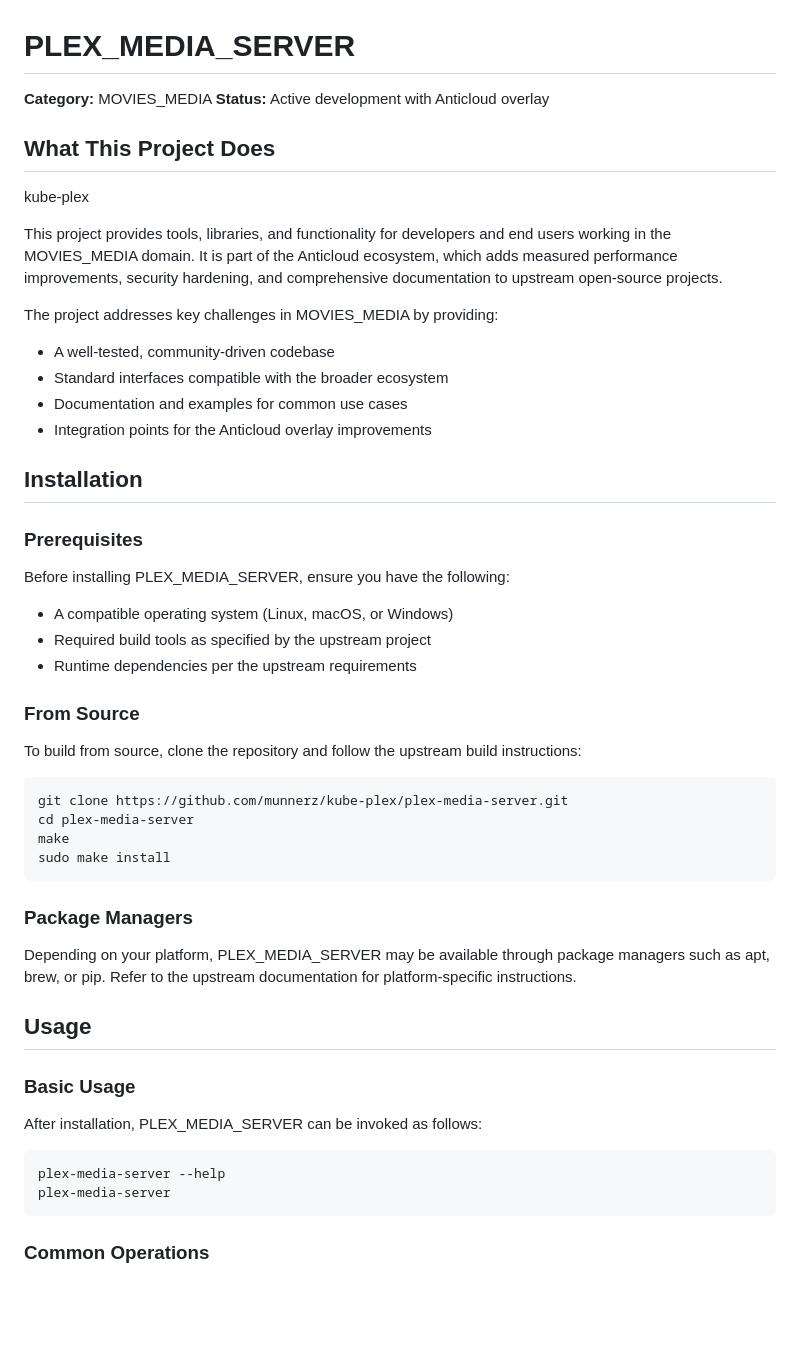
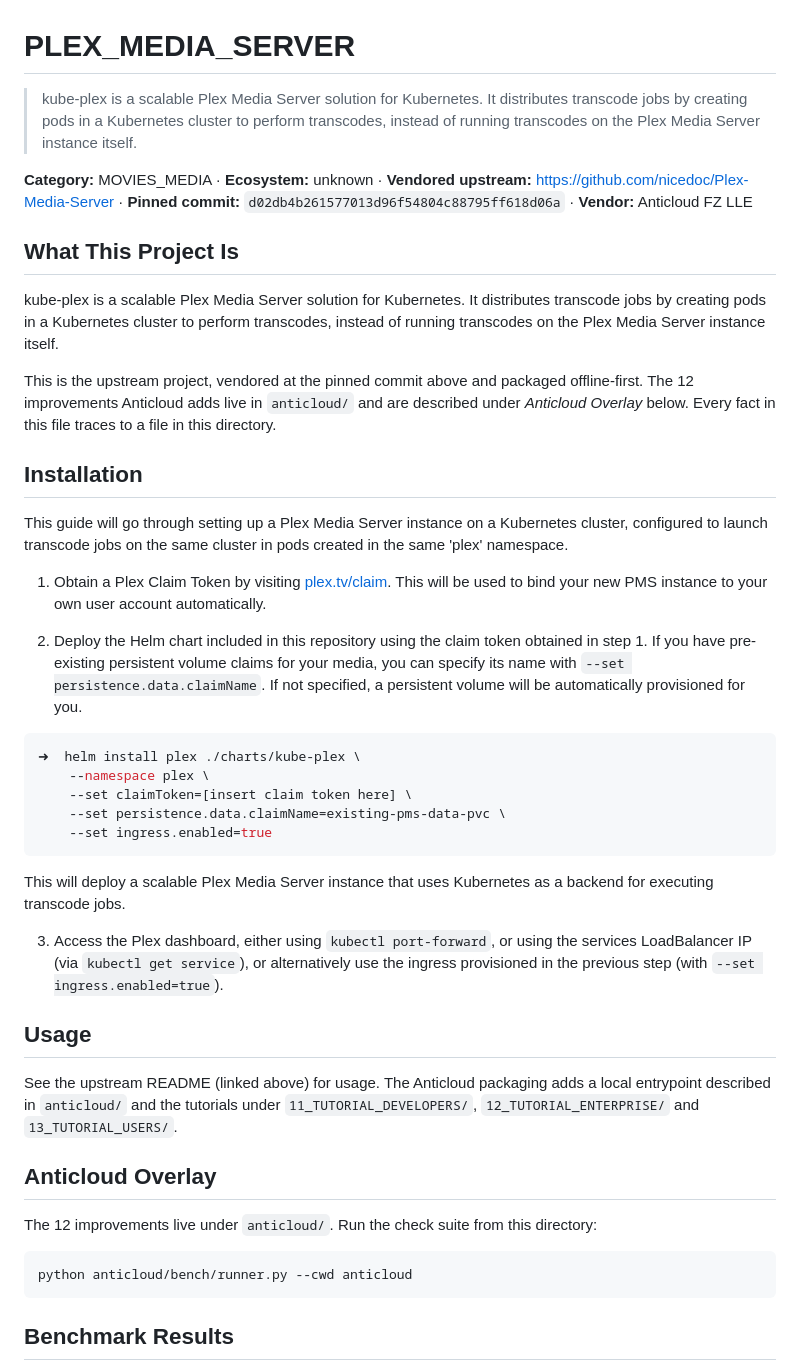
Before and after one commit to the-anticloud/anticloud-plex-media-server, a Markdown page: README.md, the part around one of its changes. GitHub-like rendering; blank space fills up the shorter version.

````diff
--- a/README.md
+++ b/README.md
@@ -1,63 +1,56 @@
 # PLEX_MEDIA_SERVER
 
-**Category:** MOVIES_MEDIA
-**Status:** Active development with Anticloud overlay
+> kube-plex is a scalable Plex Media Server solution for Kubernetes. It distributes transcode jobs by creating pods in a Kubernetes cluster to perform transcodes, instead of running transcodes on the Plex Media Server instance itself.
 
-## What This Project Does
+**Category:** MOVIES_MEDIA · **Ecosystem:** unknown · **Vendored upstream:** https://github.com/nicedoc/Plex-Media-Server · **Pinned commit:** `d02db4b261577013d96f54804c88795ff618d06a` · **Vendor:** Anticloud FZ LLE
 
-kube-plex
+## What This Project Is
 
-This project provides tools, libraries, and functionality for developers
-and end users working in the MOVIES_MEDIA domain. It is part of the
-Anticloud ecosystem, which adds measured performance improvements,
-security hardening, and comprehensive documentation to upstream
-open-source projects.
+kube-plex is a scalable Plex Media Server solution for Kubernetes. It distributes transcode jobs by creating pods in a Kubernetes cluster to perform transcodes, instead of running transcodes on the Plex Media Server instance itself.
 
-The project addresses key challenges in MOVIES_MEDIA by providing:
-
-- A well-tested, community-driven codebase
-- Standard interfaces compatible with the broader ecosystem
-- Documentation and examples for common use cases
-- Integration points for the Anticloud overlay improvements
+This is the upstream project, vendored at the pinned commit above and packaged offline-first. The 12 improvements Anticloud adds live in `anticloud/` and are described under *Anticloud Overlay* below. Every fact in this file traces to a file in this directory.
 
 ## Installation
 
-### Prerequisites
+This guide will go through setting up a Plex Media Server instance on a
+Kubernetes cluster, configured to launch transcode jobs on the same cluster
+in pods created in the same 'plex' namespace.
 
-Before installing PLEX_MEDIA_SERVER, ensure you have the following:
+1) Obtain a Plex Claim Token by visiting [plex.tv/claim](https://plex.tv/claim).
+This will be used to bind your new PMS instance to your own user account
+automatically.
 
-- A compatible operating system (Linux, macOS, or Windows)
-- Required build tools as specified by the upstream project
-- Runtime dependencies per the upstream requirements
-
-### From Source
-
-To build from source, clone the repository and follow the
-upstream build instructions:
+2) Deploy the Helm chart included in this repository using the claim token
+obtained in step 1. If you have pre-existing persistent volume claims for your
+media, you can specify its name with `--set persistence.data.claimName`. If not
+specified, a persistent volume will be automatically provisioned for you.
 
 ```bash
-git clone https://github.com/munnerz/kube-plex/plex-media-server.git
-cd plex-media-server
-make
-sudo make install
+➜  helm install plex ./charts/kube-plex \
+    --namespace plex \
+    --set claimToken=[insert claim token here] \
+    --set persistence.data.claimName=existing-pms-data-pvc \
+    --set ingress.enabled=true
 ```
 
-### Package Managers
+This will deploy a scalable Plex Media Server instance that uses Kubernetes as
+a backend for executing transcode jobs.
 
-Depending on your platform, PLEX_MEDIA_SERVER may be available
-through package managers such as apt, brew, or pip. Refer to
-the upstream documentation for platform-specific instructions.
+3) Access the Plex dashboard, either using `kubectl port-forward`, or using
+the services LoadBalancer IP (via `kubectl get service`), or alternatively use
+the ingress provisioned in the previous step (with `--set ingress.enabled=true`).
 
 ## Usage
 
-### Basic Usage
+See the upstream README (linked above) for usage. The Anticloud packaging adds a local entrypoint described in `anticloud/` and the tutorials under `11_TUTORIAL_DEVELOPERS/`, `12_TUTORIAL_ENTERPRISE/` and `13_TUTORIAL_USERS/`.
 
-After installation, PLEX_MEDIA_SERVER can be invoked as follows:
+## Anticloud Overlay
 
-```bash
-plex-media-server --help
-plex-media-server
+The 12 improvements live under `anticloud/`. Run the check suite from this directory:
+
+```
+python anticloud/bench/runner.py --cwd anticloud
 ```
 
-### Common Operations
+## Benchmark Results
 
````
Also changed, not shown: other parts of README.md (+30 -179 lines).
